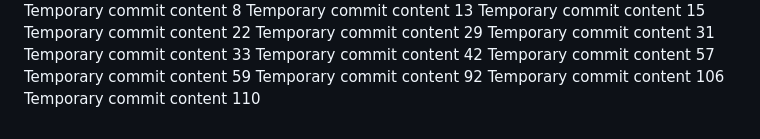
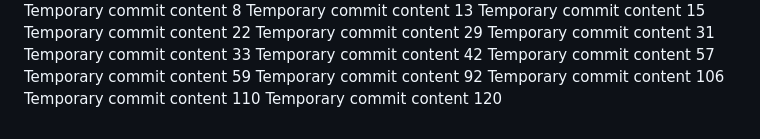
Before and after one commit to Antol8008/GIT, a Markdown page: report.md, the part around the change. GitHub-like rendering.

```diff
--- a/report.md
+++ b/report.md
@@ -105,3 +105,4 @@ Temporary commit content 59
 Temporary commit content 92
 Temporary commit content 106
 Temporary commit content 110
+Temporary commit content 120
```
